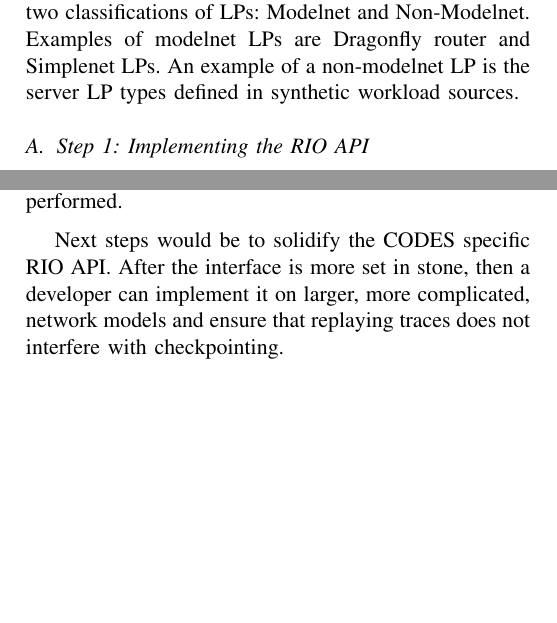
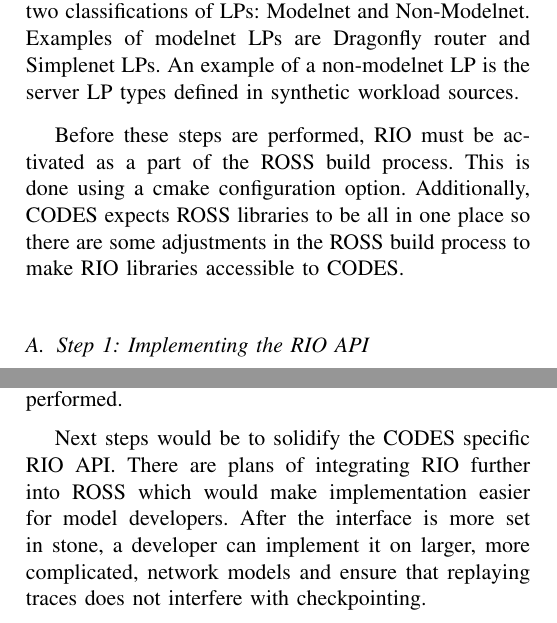
Before and after one commit to nmcglo/rio-codes-analysis, a LaTeX paper (RIO-Codes Report/report.tex): two parts of the columns of pages 2 and 6 of 6, joined at a grey line, cut so that both start at the same text, the shorter picture padded with empty space. Compiled offline with pdfLaTeX.

Commit message:
Finalize Report

```diff
--- a/RIO-Codes Report/report.tex
+++ b/RIO-Codes Report/report.tex
@@ -83,6 +83,8 @@ There are three main steps to get RIO working on a CODES model:
 \end{enumerate}
 
 In a general CODES modelnet simulation there are two classifications of LPs: Modelnet and Non-Modelnet. Examples of modelnet LPs are Dragonfly router and Simplenet LPs. An example of a non-modelnet LP is the server LP types defined in synthetic workload sources.
+
+Before these steps are performed, RIO must be activated as a part of the ROSS build process. This is done using a cmake configuration option. Additionally, CODES expects ROSS libraries to be all in one place so there are some adjustments in the ROSS build process to make RIO libraries accessible to CODES.
 
 \subsection{Step 1: Implementing the RIO API}
 
@@ -275,7 +277,7 @@ Additionally, mid-simulation checkpointing would require much deeper integration
 \section{Future Work}
 There was a lot of unexpected complexity in the task of serializing CODES simulations that resulted in some original milestones not being met in the three months that I worked on it. Currently RIO checkpoint/restart can be demonstrated on an optimistic simulation of CODES simplenet with a synthetic workload without sacrificing any correctness or determinism of the final state. There is not yet a serializer for other modelnet models like Fat-tree or Dragonfly and replaying traces have not yet been performed.
 
-Next steps would be to solidify the CODES specific RIO API. After the interface is more set in stone, then a developer can implement it on larger, more complicated, network models and ensure that replaying traces does not interfere with checkpointing.
+Next steps would be to solidify the CODES specific RIO API. There are plans of integrating RIO further into ROSS which would make implementation easier for model developers. After the interface is more set in stone, a developer can implement it on larger, more complicated, network models and ensure that replaying traces does not interfere with checkpointing.
 
 
 \end{document}
```
Also changed, not shown: RIO-Codes Report/report.pdf, RIO-Codes Report/report.tex (2 more changed lines).
